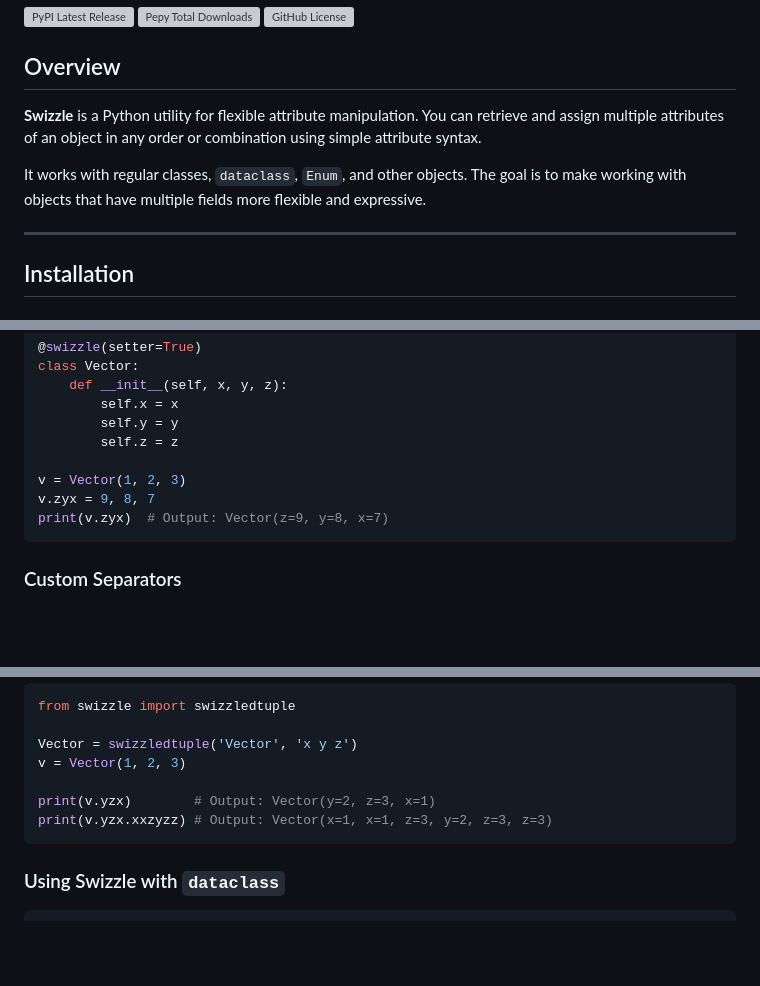
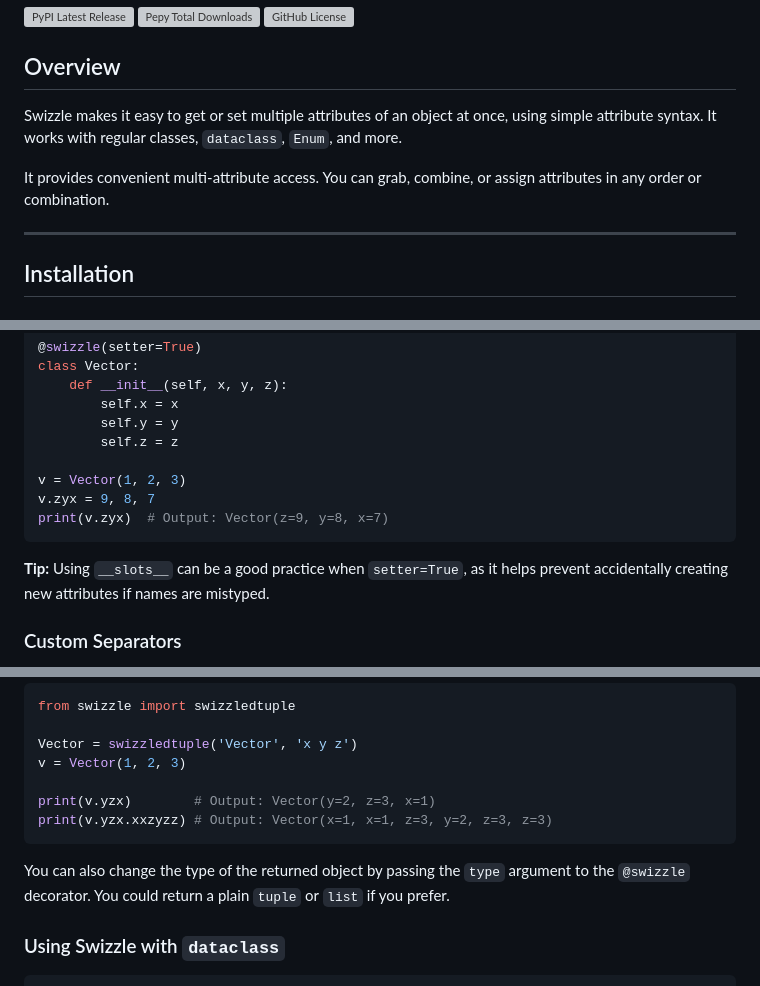
Before and after one commit to janthmueller/swizzle, a Markdown page: README.md, 3 parts joined by grey strips. Rendered like a GitHub page; blank space fills up the shorter version; grey boxes are pictures that could not be loaded.

Commit message:
chore: update readme

````diff
--- a/README.md
+++ b/README.md
@@ -6,9 +6,9 @@
 
 ## Overview
 
-**Swizzle** is a Python utility for flexible attribute manipulation. You can retrieve and assign multiple attributes of an object in any order or combination using simple attribute syntax.
+Swizzle makes it easy to get or set multiple attributes of an object at once, using simple attribute syntax. It works with regular classes, `dataclass`, `Enum`, and more.
 
-It works with regular classes, `dataclass`, `Enum`, and other objects. The goal is to make working with objects that have multiple fields more flexible and expressive.
+It provides convenient multi-attribute access. You can grab, combine, or assign attributes in any order or combination.
 
 ---
 
@@ -61,6 +61,8 @@ v.zyx = 9, 8, 7
 print(v.zyx)  # Output: Vector(z=9, y=8, x=7)
 ```
 
+**Tip:** Using `__slots__` can be a good practice when `setter=True`, as it helps prevent accidentally creating new attributes if names are mistyped.
+
 ### Custom Separators
 
 For objects with multiple fields, combining attribute names without a separator can become hard to read. You can define a separator to make expressions clearer:
@@ -99,6 +101,8 @@ print(v.yzx)        # Output: Vector(y=2, z=3, x=1)
 print(v.yzx.xxzyzz) # Output: Vector(x=1, x=1, z=3, y=2, z=3, z=3)
 ```
 
+You can also change the type of the returned object by passing the `type` argument to the `@swizzle` decorator. You could return a plain `tuple` or `list` if you prefer.
+
 ### Using Swizzle with `dataclass`
 
 ```python
````
Also changed, not shown: other parts of README.md (+2 -0 lines).
